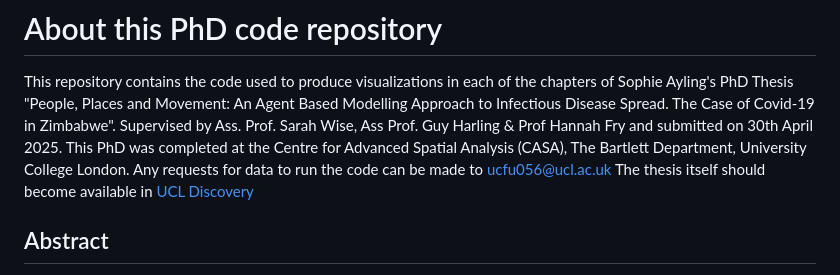
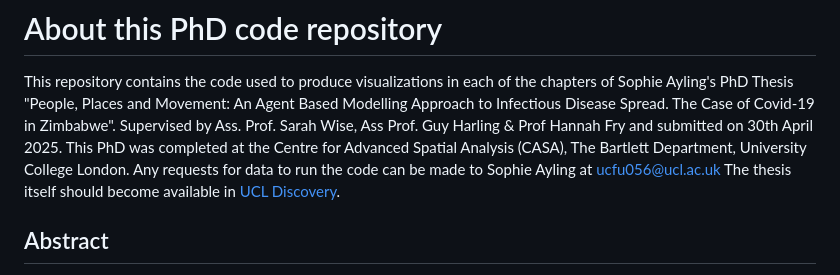
Before and after one commit to spet2094/PhD_code, a Markdown page: README.md, the part around the change. GitHub-like rendering.

```diff
--- a/README.md
+++ b/README.md
@@ -2,8 +2,8 @@
 
 This repository contains the code used to produce visualizations in each of the chapters of Sophie Ayling's PhD Thesis "People, Places and Movement: An Agent Based Modelling Approach to Infectious Disease Spread. The Case of Covid-19 in Zimbabwe". Supervised by Ass. Prof. Sarah Wise, Ass Prof. Guy Harling & Prof Hannah Fry and submitted on 30th April 2025.
 This PhD was completed at the Centre for Advanced Spatial Analysis (CASA), The Bartlett Department, University College London.
-Any requests for data to run the code can be made to ucfu056@ucl.ac.uk
-The thesis itself should become available in [UCL Discovery](https://discovery.ucl.ac.uk/view/theses/UCL_Thesis/)
+Any requests for data to run the code can be made to Sophie Ayling at ucfu056@ucl.ac.uk
+The thesis itself should become available in [UCL Discovery](https://discovery.ucl.ac.uk/view/theses/UCL_Thesis/).
 
 ## Abstract
 
```
